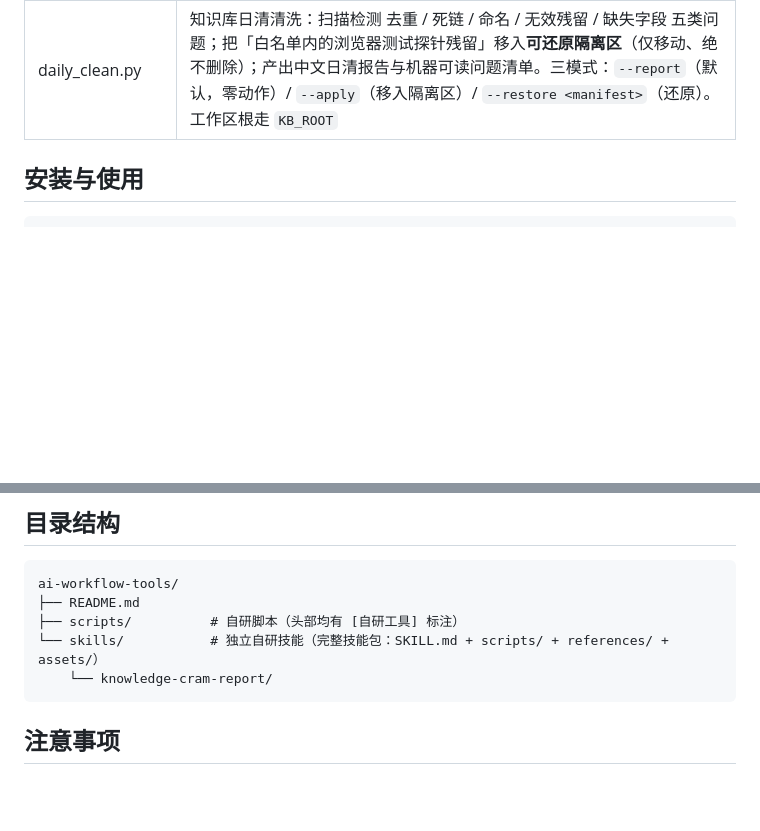
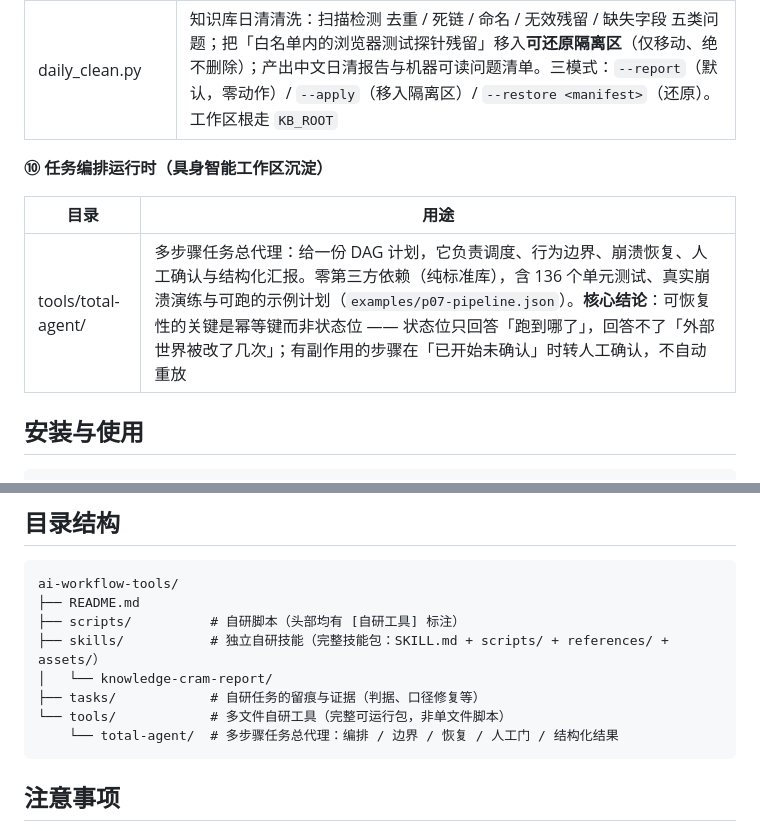
Before and after one commit to Garvin666/ai-workflow-tools, a Markdown page: README.md, 2 parts joined by grey strips. Drawn GitHub-style; blank space fills up the shorter version.

Commit message:
docs(readme): 收录 tools/total-agent 并补全目录结构

````diff
--- a/README.md
+++ b/README.md
@@ -91,6 +91,12 @@ ai-workflow 自研工具与技能的**公开留痕仓库**（源码同步 + 版
 | weekly_digest.py | 把每日简报素材**蒸馏成周报**：汇总上周 7 天 `items.json` → 跨天去重 → 候选清单 → 模型精选 → 周报 MD/HTML/PDF + 领域笔记素材。两段式（`prepare` 出候选 / 渲染分离），脚本不做语义判断，「最有效」由模型判定。数据源是已落盘的 `items.json` 而非 RSS —— 故日链路不用改，且天然不丢数据 |
 | daily_clean.py | 知识库日清清洗：扫描检测 去重 / 死链 / 命名 / 无效残留 / 缺失字段 五类问题；把「白名单内的浏览器测试探针残留」移入**可还原隔离区**（仅移动、绝不删除）；产出中文日清报告与机器可读问题清单。三模式：`--report`（默认，零动作）/ `--apply`（移入隔离区）/ `--restore <manifest>`（还原）。工作区根走 `KB_ROOT` |
 
+**⑩ 任务编排运行时（具身智能工作区沉淀）**
+
+| 目录 | 用途 |
+| --- | --- |
+| tools/total-agent/ | 多步骤任务总代理：给一份 DAG 计划，它负责调度、行为边界、崩溃恢复、人工确认与结构化汇报。零第三方依赖（纯标准库），含 136 个单元测试、真实崩溃演练与可跑的示例计划（`examples/p07-pipeline.json`）。**核心结论**：可恢复性的关键是幂等键而非状态位 —— 状态位只回答「跑到哪了」，回答不了「外部世界被改了几次」；有副作用的步骤在「已开始未确认」时转人工确认，不自动重放 |
+
 ## 安装与使用
 
 ```bash
@@ -112,8 +118,11 @@ git clone https://github.com/Garvin666/ai-workflow-skill.git ~/.workbuddy/skills
 ai-workflow-tools/
 ├── README.md
 ├── scripts/          # 自研脚本（头部均有 [自研工具] 标注）
-└── skills/           # 独立自研技能（完整技能包：SKILL.md + scripts/ + references/ + assets/）
-    └── knowledge-cram-report/
+├── skills/           # 独立自研技能（完整技能包：SKILL.md + scripts/ + references/ + assets/）
+│   └── knowledge-cram-report/
+├── tasks/            # 自研任务的留痕与证据（判据、口径修复等）
+└── tools/            # 多文件自研工具（完整可运行包，非单文件脚本）
+    └── total-agent/  # 多步骤任务总代理：编排 / 边界 / 恢复 / 人工门 / 结构化结果
 ```
 
 ## 注意事项
````
